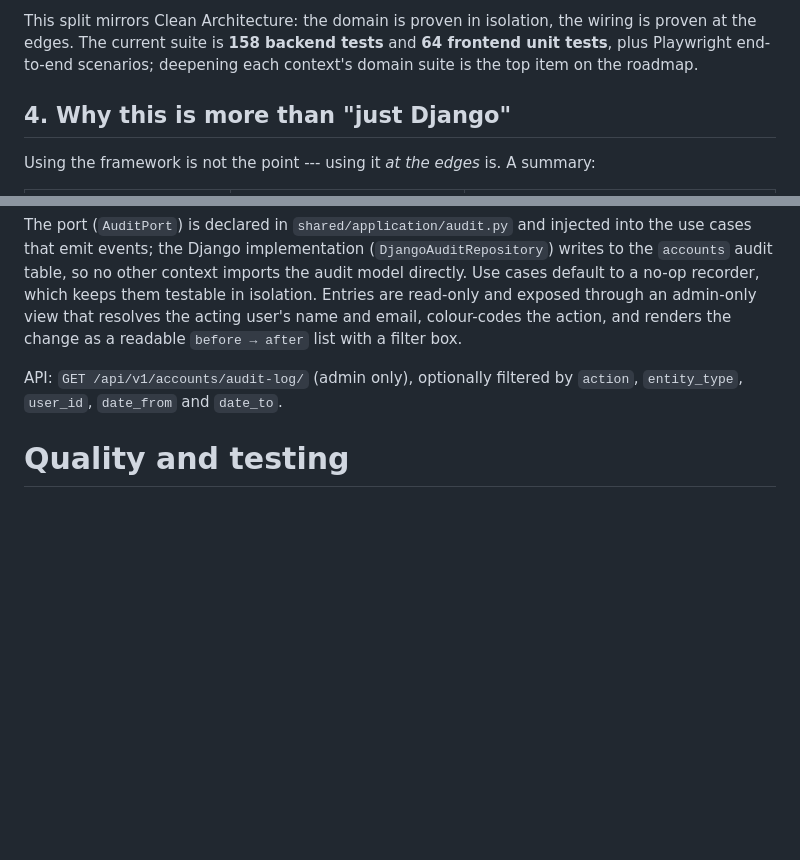
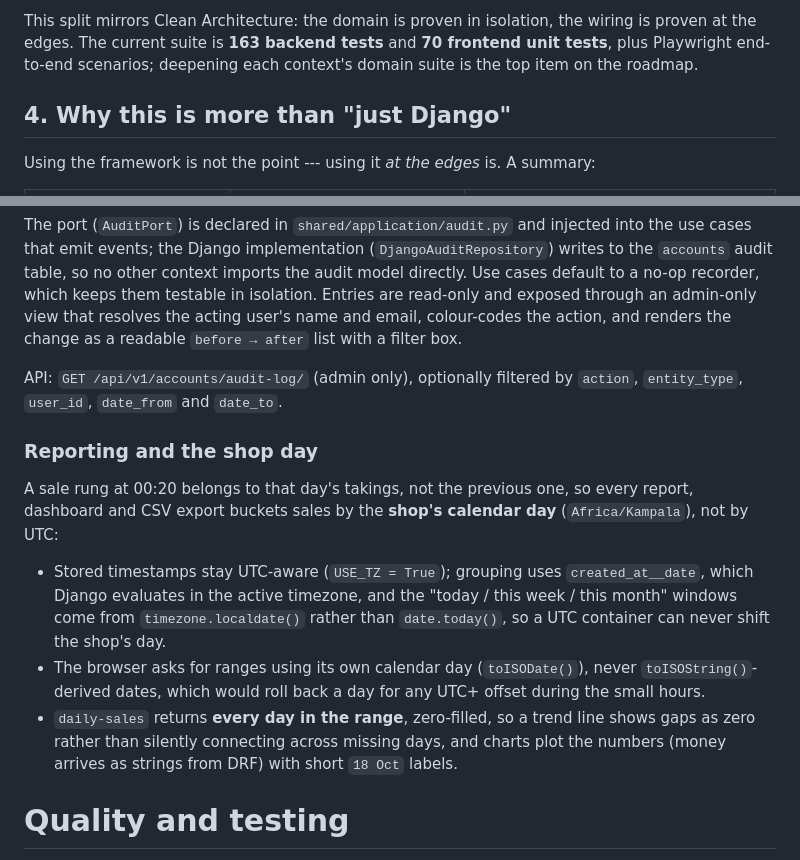
Before and after one commit to anthonybyamugisha/StockTill, a Markdown page: README.md, 2 parts joined by grey strips. GitHub-like rendering; blank space fills up the shorter version.

Commit message:
Document how the shop day shapes the reports

```diff
--- a/README.md
+++ b/README.md
@@ -222,7 +222,7 @@ business rules end up validated only through the slowest, most fragile tests.
   tests intentionally ignore.
 
 This split mirrors Clean Architecture: the domain is proven in isolation, the wiring is proven at the
-edges. The current suite is **158 backend tests** and **64 frontend unit tests**, plus Playwright
+edges. The current suite is **163 backend tests** and **70 frontend unit tests**, plus Playwright
 end-to-end scenarios; deepening each context's domain suite is the top item on the roadmap.
 
 ## 4. Why this is more than "just Django"
@@ -351,6 +351,21 @@ readable `before → after` list with a filter box.
 API: `GET /api/v1/accounts/audit-log/` (admin only), optionally filtered by `action`, `entity_type`,
 `user_id`, `date_from` and `date_to`.
 
+### Reporting and the shop day
+
+A sale rung at 00:20 belongs to that day's takings, not the previous one, so every report, dashboard
+and CSV export buckets sales by the **shop's calendar day** (`Africa/Kampala`), not by UTC:
+
+- Stored timestamps stay UTC-aware (`USE_TZ = True`); grouping uses `created_at__date`, which Django
+  evaluates in the active timezone, and the "today / this week / this month" windows come from
+  `timezone.localdate()` rather than `date.today()`, so a UTC container can never shift the shop's day.
+- The browser asks for ranges using its own calendar day (`toISODate()`), never
+  `toISOString()`-derived dates, which would roll back a day for any UTC+ offset during the small
+  hours.
+- `daily-sales` returns **every day in the range**, zero-filled, so a trend line shows gaps as zero
+  rather than silently connecting across missing days, and charts plot the numbers (money arrives as
+  strings from DRF) with short `18 Oct` labels.
+
 # Quality and testing
 
 - **Backend:** `ruff check` and `ruff format --check`; `mypy` in `strict` mode over the domain and
```
